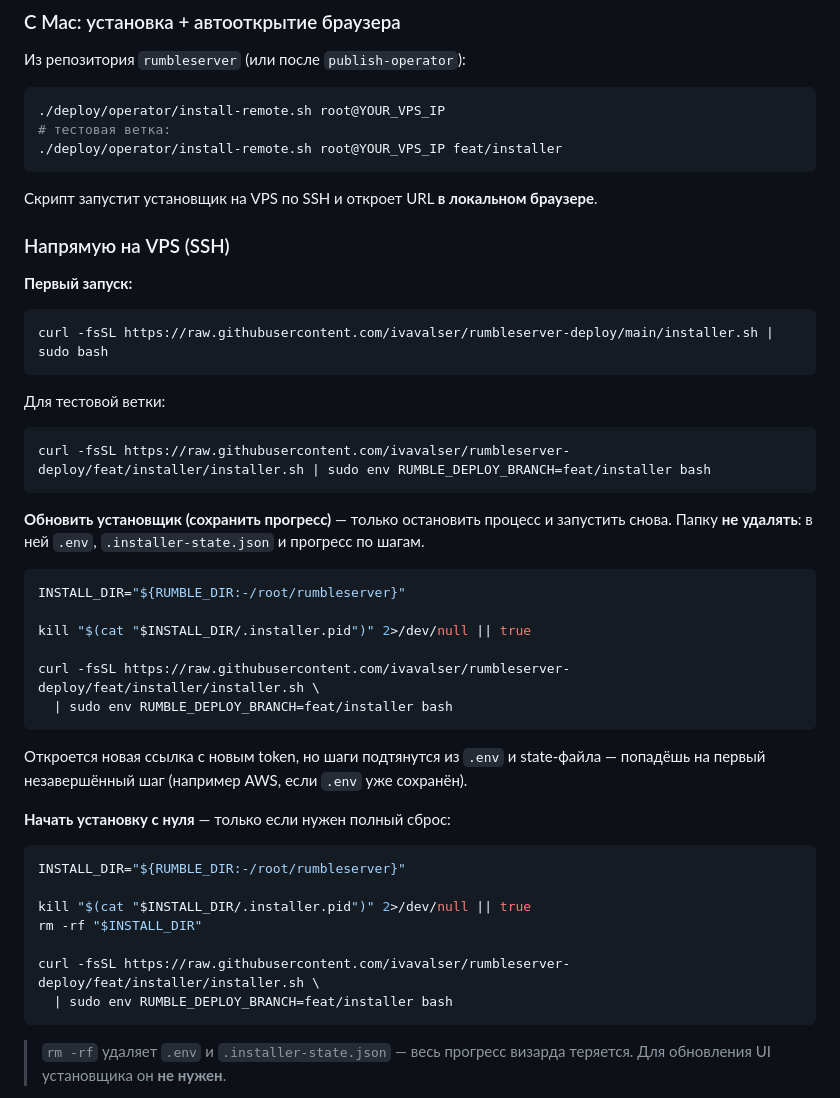
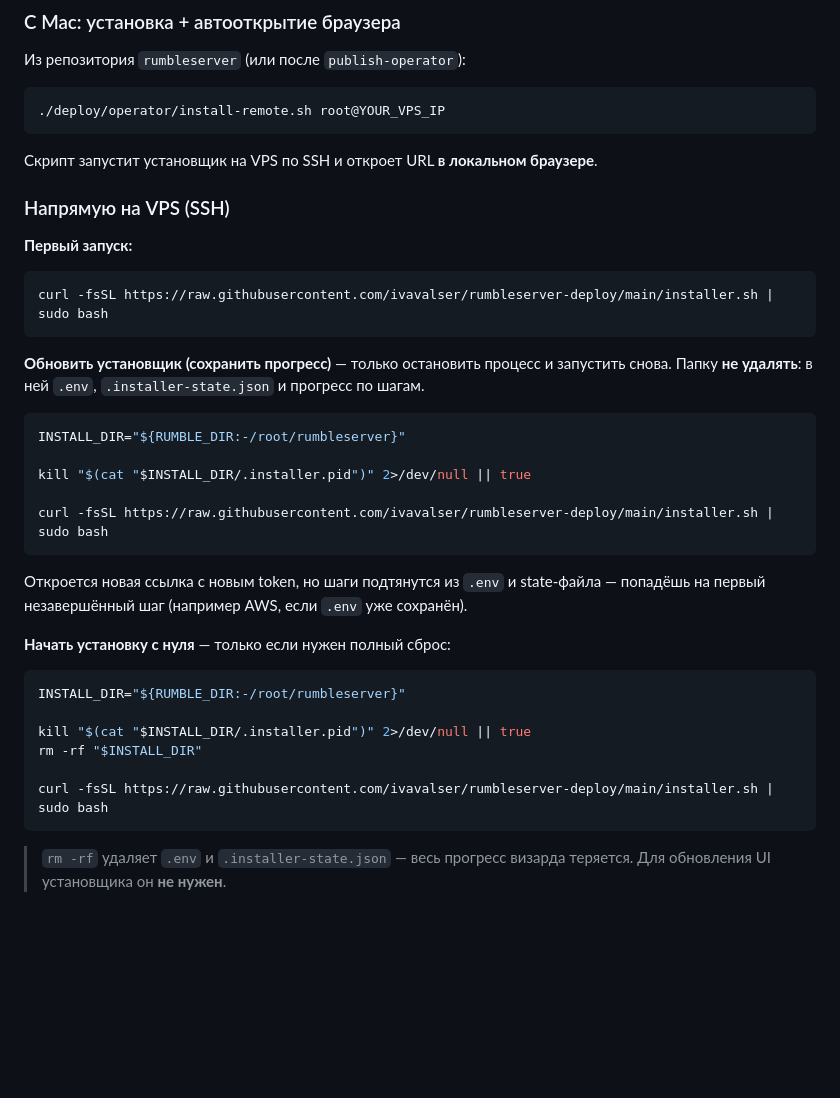
Before and after one commit to ivavalser/rumbleserver-deploy, a Markdown page: README.md, the part around the change. Rendered like a GitHub page; blank space fills up the shorter version.

Commit message:
docs: remove test branch references from README

````diff
--- a/README.md
+++ b/README.md
@@ -17,8 +17,6 @@ deploy-файлы из этого репозитория. Приложение
 
 ```bash
 ./deploy/operator/install-remote.sh root@YOUR_VPS_IP
-# тестовая ветка:
-./deploy/operator/install-remote.sh root@YOUR_VPS_IP feat/installer
 ```
 
 Скрипт запустит установщик на VPS по SSH и откроет URL **в локальном браузере**.
@@ -31,12 +29,6 @@ deploy-файлы из этого репозитория. Приложение
 curl -fsSL https://raw.githubusercontent.com/ivavalser/rumbleserver-deploy/main/installer.sh | sudo bash
 ```
 
-Для тестовой ветки:
-
-```bash
-curl -fsSL https://raw.githubusercontent.com/ivavalser/rumbleserver-deploy/feat/installer/installer.sh | sudo env RUMBLE_DEPLOY_BRANCH=feat/installer bash
-```
-
 **Обновить установщик (сохранить прогресс)** — только остановить процесс и запустить снова. Папку **не удалять**: в ней `.env`, `.installer-state.json` и прогресс по шагам.
 
 ```bash
@@ -44,8 +36,7 @@ INSTALL_DIR="${RUMBLE_DIR:-/root/rumbleserver}"
 
 kill "$(cat "$INSTALL_DIR/.installer.pid")" 2>/dev/null || true
 
-curl -fsSL https://raw.githubusercontent.com/ivavalser/rumbleserver-deploy/feat/installer/installer.sh \
-  | sudo env RUMBLE_DEPLOY_BRANCH=feat/installer bash
+curl -fsSL https://raw.githubusercontent.com/ivavalser/rumbleserver-deploy/main/installer.sh | sudo bash
 ```
 
 Откроется новая ссылка с новым token, но шаги подтянутся из `.env` и state-файла — попадёшь на первый незавершённый шаг (например AWS, если `.env` уже сохранён).
@@ -58,8 +49,7 @@ INSTALL_DIR="${RUMBLE_DIR:-/root/rumbleserver}"
 kill "$(cat "$INSTALL_DIR/.installer.pid")" 2>/dev/null || true
 rm -rf "$INSTALL_DIR"
 
-curl -fsSL https://raw.githubusercontent.com/ivavalser/rumbleserver-deploy/feat/installer/installer.sh \
-  | sudo env RUMBLE_DEPLOY_BRANCH=feat/installer bash
+curl -fsSL https://raw.githubusercontent.com/ivavalser/rumbleserver-deploy/main/installer.sh | sudo bash
 ```
 
 > `rm -rf` удаляет `.env` и `.installer-state.json` — весь прогресс визарда теряется. Для обновления UI установщика он **не нужен**.
````
